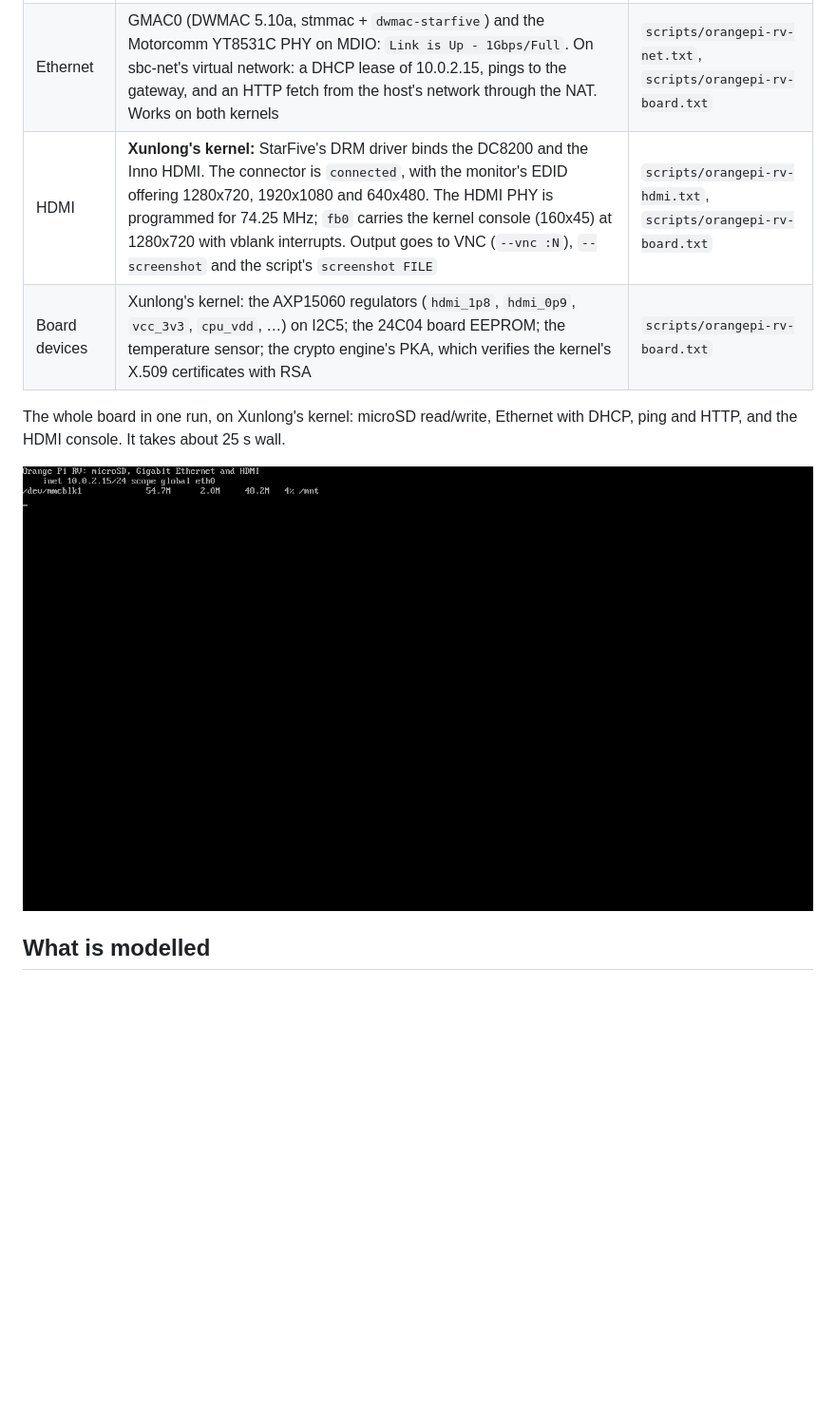
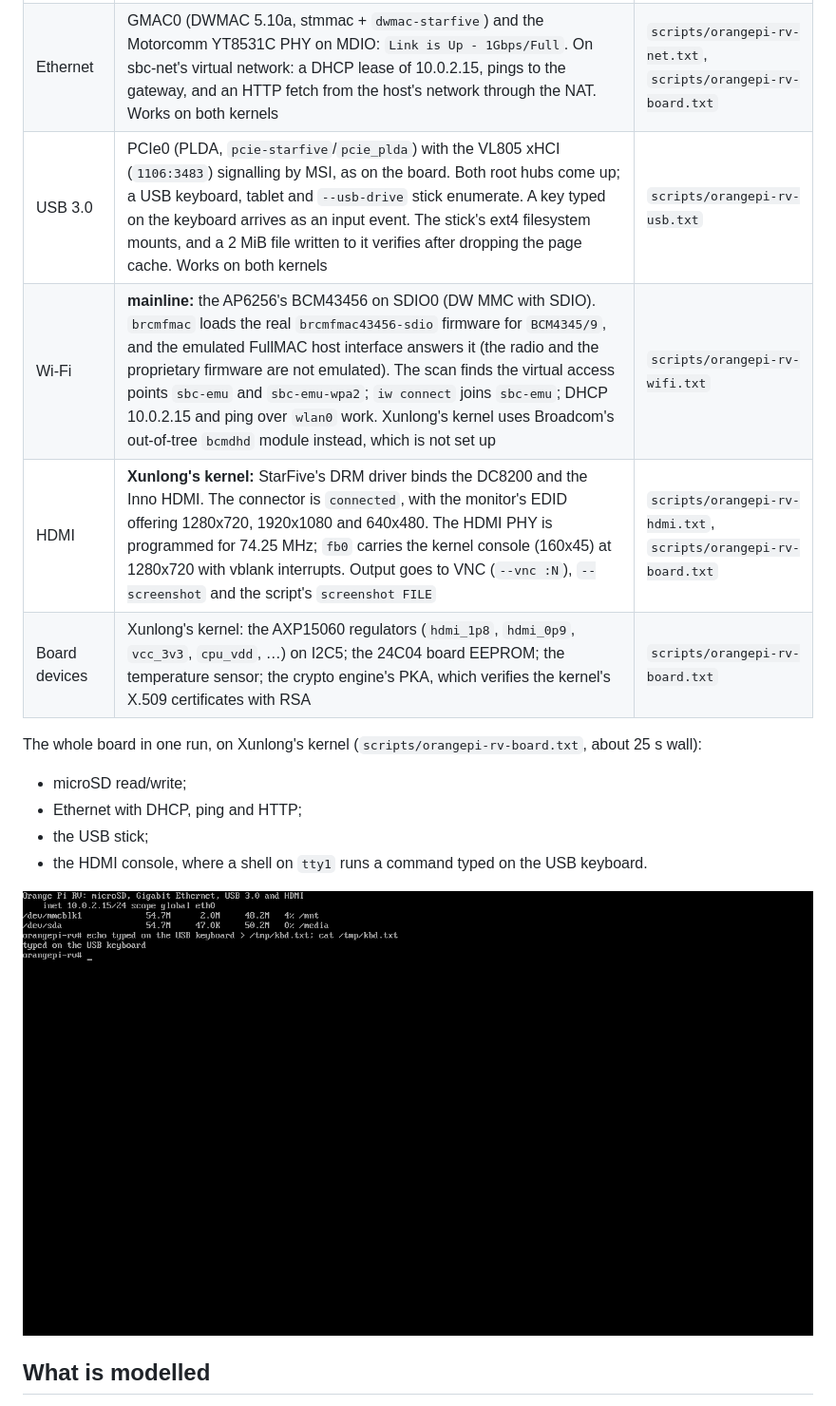
Before and after one commit to joakimeriksson/sbc-emu, a Markdown page: docs/orangepi-rv.md, the part around one of its changes. Shown at 95% size. Drawn GitHub-style; pictures changed too: docs/img/orangepi-rv-hdmi.png; blank space fills up the shorter version.

```diff
--- a/docs/orangepi-rv.md
+++ b/docs/orangepi-rv.md
@@ -52,11 +55,16 @@ console and system reset.
 | Reset | `reboot -f` resets through Linux's `gpio-restart` (GPIO35), and OpenSBI and Linux boot again. `poweroff -f` goes through OpenSBI SRST, then the AXP15060 PMIC's power register over I2C5, and the run ends | `scripts/orangepi-rv-reboot.txt` |
 | microSD | DesignWare MMC (SDIO1, IDMAC) with card detect on GPIO41: `mmc1: new high speed SDHC card`. A host-made ext4 card mounts; a 4 MiB file written by the guest verifies after dropping the page cache; `fstrim` works; the data survives a guest reboot. The same works on Xunlong's kernel | `scripts/orangepi-rv-sd.txt`, `scripts/orangepi-rv-board.txt` |
 | Ethernet | GMAC0 (DWMAC 5.10a, stmmac + `dwmac-starfive`) and the Motorcomm YT8531C PHY on MDIO: `Link is Up - 1Gbps/Full`. On sbc-net's virtual network: a DHCP lease of 10.0.2.15, pings to the gateway, and an HTTP fetch from the host's network through the NAT. Works on both kernels | `scripts/orangepi-rv-net.txt`, `scripts/orangepi-rv-board.txt` |
+| USB 3.0 | PCIe0 (PLDA, `pcie-starfive`/`pcie_plda`) with the VL805 xHCI (`1106:3483`) signalling by MSI, as on the board. Both root hubs come up; a USB keyboard, tablet and `--usb-drive` stick enumerate. A key typed on the keyboard arrives as an input event. The stick's ext4 filesystem mounts, and a 2 MiB file written to it verifies after dropping the page cache. Works on both kernels | `scripts/orangepi-rv-usb.txt` |
+| Wi-Fi | **mainline:** the AP6256's BCM43456 on SDIO0 (DW MMC with SDIO). `brcmfmac` loads the real `brcmfmac43456-sdio` firmware for `BCM4345/9`, and the emulated FullMAC host interface answers it (the radio and the proprietary firmware are not emulated). The scan finds the virtual access points `sbc-emu` and `sbc-emu-wpa2`; `iw connect` joins `sbc-emu`; DHCP 10.0.2.15 and ping over `wlan0` work. Xunlong's kernel uses Broadcom's out-of-tree `bcmdhd` module instead, which is not set up | `scripts/orangepi-rv-wifi.txt` |
 | HDMI | **Xunlong's kernel:** StarFive's DRM driver binds the DC8200 and the Inno HDMI. The connector is `connected`, with the monitor's EDID offering 1280x720, 1920x1080 and 640x480. The HDMI PHY is programmed for 74.25 MHz; `fb0` carries the kernel console (160x45) at 1280x720 with vblank interrupts. Output goes to VNC (`--vnc :N`), `--screenshot` and the script's `screenshot FILE` | `scripts/orangepi-rv-hdmi.txt`, `scripts/orangepi-rv-board.txt` |
 | Board devices | Xunlong's kernel: the AXP15060 regulators (`hdmi_1p8`, `hdmi_0p9`, `vcc_3v3`, `cpu_vdd`, …) on I2C5; the 24C04 board EEPROM; the temperature sensor; the crypto engine's PKA, which verifies the kernel's X.509 certificates with RSA | `scripts/orangepi-rv-board.txt` |
 
-The whole board in one run, on Xunlong's kernel: microSD read/write, Ethernet with DHCP,
-ping and HTTP, and the HDMI console. It takes about 25 s wall.
+The whole board in one run, on Xunlong's kernel (`scripts/orangepi-rv-board.txt`, about 25 s wall):
+- microSD read/write;
+- Ethernet with DHCP, ping and HTTP;
+- the USB stick;
+- the HDMI console, where a shell on `tty1` runs a command typed on the USB keyboard.
 
 ![HDMI output](img/orangepi-rv-hdmi.png)
 
```
Also changed, not shown: other parts of docs/orangepi-rv.md (+19 -8 lines), README.md (+2 -2 lines), 12 other files.
